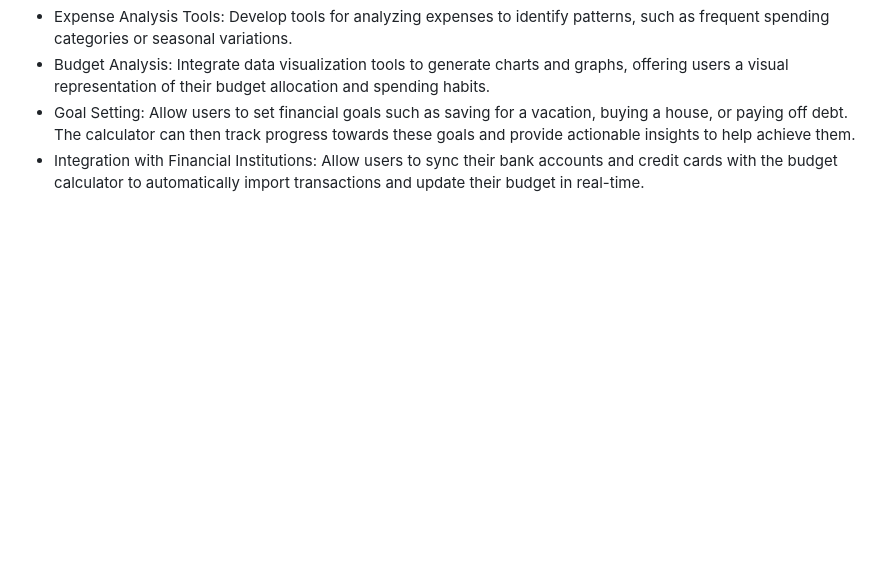
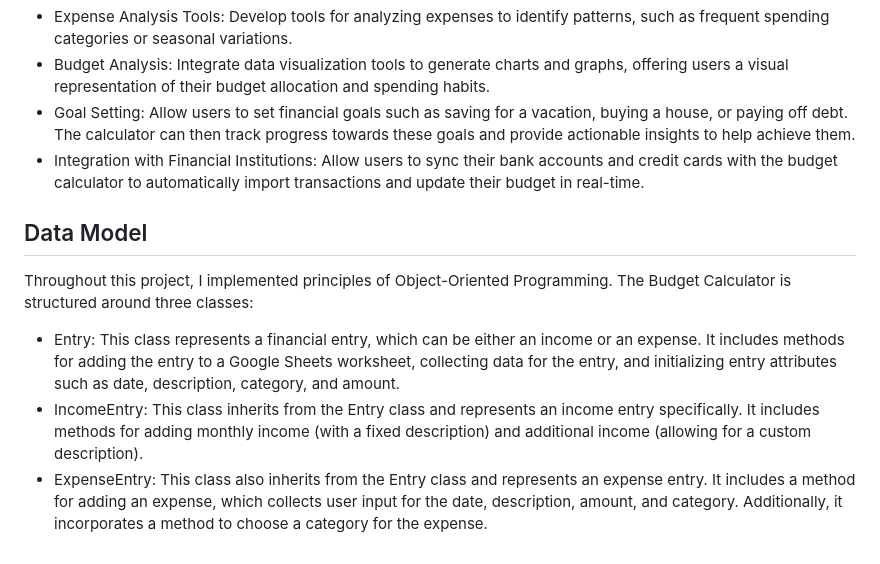
Before and after one commit to EVondrus/budget-calculator, a Markdown page: README.md, the part around the change. Drawn GitHub-style; blank space fills up the shorter version.

Commit message:
Implement Object-Oriented Data Model
Three classes: Entry, IncomeEntry, ExpenseEntry

```diff
--- a/README.md
+++ b/README.md
@@ -126,3 +126,10 @@ The following input validation is carried out on the user input:
 - Budget Analysis: Integrate data visualization tools to generate charts and graphs, offering users a visual representation of their budget allocation and spending habits.
 - Goal Setting: Allow users to set financial goals such as saving for a vacation, buying a house, or paying off debt. The calculator can then track progress towards these goals and provide actionable insights to help achieve them.
 - Integration with Financial Institutions: Allow users to sync their bank accounts and credit cards with the budget calculator to automatically import transactions and update their budget in real-time.
+
+## Data Model
+Throughout this project, I implemented principles of Object-Oriented Programming. The Budget Calculator is structured around three classes:
+
+- Entry: This class represents a financial entry, which can be either an income or an expense. It includes methods for adding the entry to a Google Sheets worksheet, collecting data for the entry, and initializing entry attributes such as date, description, category, and amount.
+- IncomeEntry: This class inherits from the Entry class and represents an income entry specifically. It includes methods for adding monthly income (with a fixed description) and additional income (allowing for a custom description).
+- ExpenseEntry: This class also inherits from the Entry class and represents an expense entry. It includes a method for adding an expense, which collects user input for the date, description, amount, and category. Additionally, it incorporates a method to choose a category for the expense.
```
